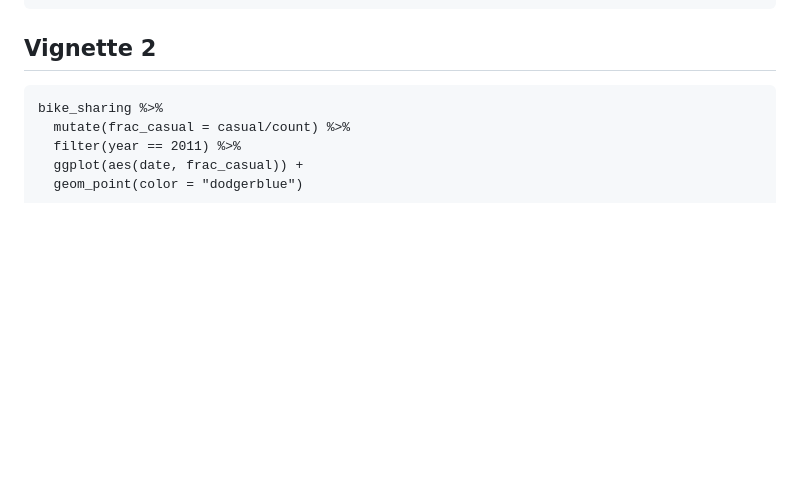
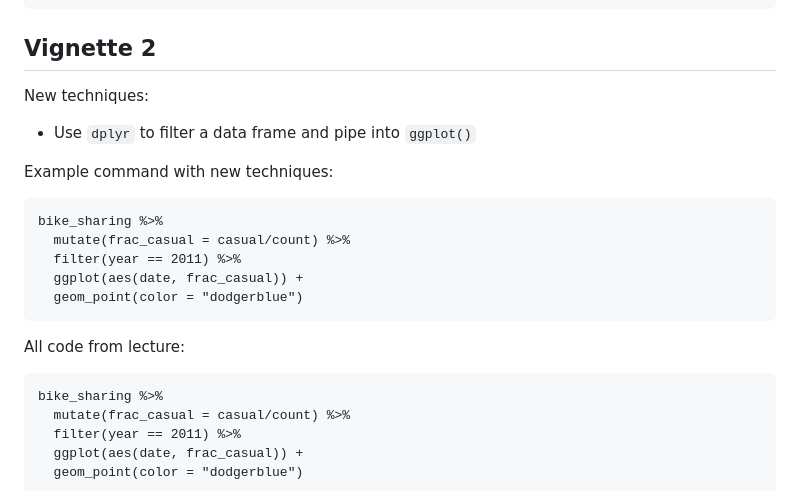
Before and after one commit to juliaolivieri/COMP_162, a Markdown page: lecture10/README.md, the part around one of its changes. GitHub-like rendering; blank space fills up the shorter version.

````diff
--- a/lecture10/README.md
+++ b/lecture10/README.md
@@ -41,6 +56,19 @@ ggsave("weather_on_numriders.png")
 ```
 
 ## Vignette 2
+New techniques:
+* Use `dplyr` to filter a data frame and pipe into `ggplot()`
+
+Example command with new techniques:
+```
+bike_sharing %>%
+  mutate(frac_casual = casual/count) %>%
+  filter(year == 2011) %>%
+  ggplot(aes(date, frac_casual)) +
+  geom_point(color = "dodgerblue")
+```
+
+All code from lecture:
 ```
 bike_sharing %>%
   mutate(frac_casual = casual/count) %>%
````
Also changed, not shown: other parts of lecture10/README.md (+96 -0 lines).
